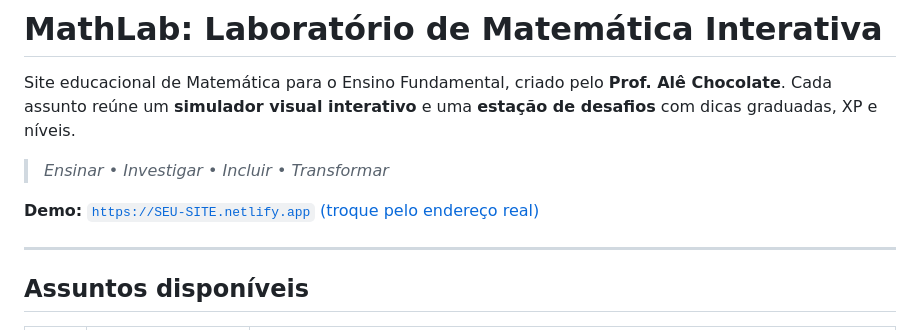
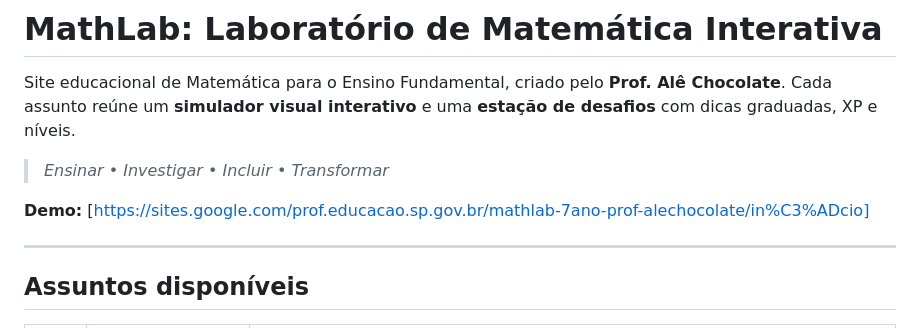
Before and after one commit to Prof-Ale/MathLab, a Markdown page: README.md, the part around the change. GitHub-like rendering.

Commit message:
Update demo link in README.md

```diff
--- a/README.md
+++ b/README.md
@@ -4,7 +4,7 @@ Site educacional de Matemática para o Ensino Fundamental, criado pelo **Prof. A
 
 > *Ensinar • Investigar • Incluir • Transformar*
 
-**Demo:** [`https://SEU-SITE.netlify.app` (troque pelo endereço real)](https://sites.google.com/prof.educacao.sp.gov.br/mathlab-7ano-prof-alechocolate/in%C3%ADcio)
+**Demo:** [https://sites.google.com/prof.educacao.sp.gov.br/mathlab-7ano-prof-alechocolate/in%C3%ADcio]
 
 ---
 
```
